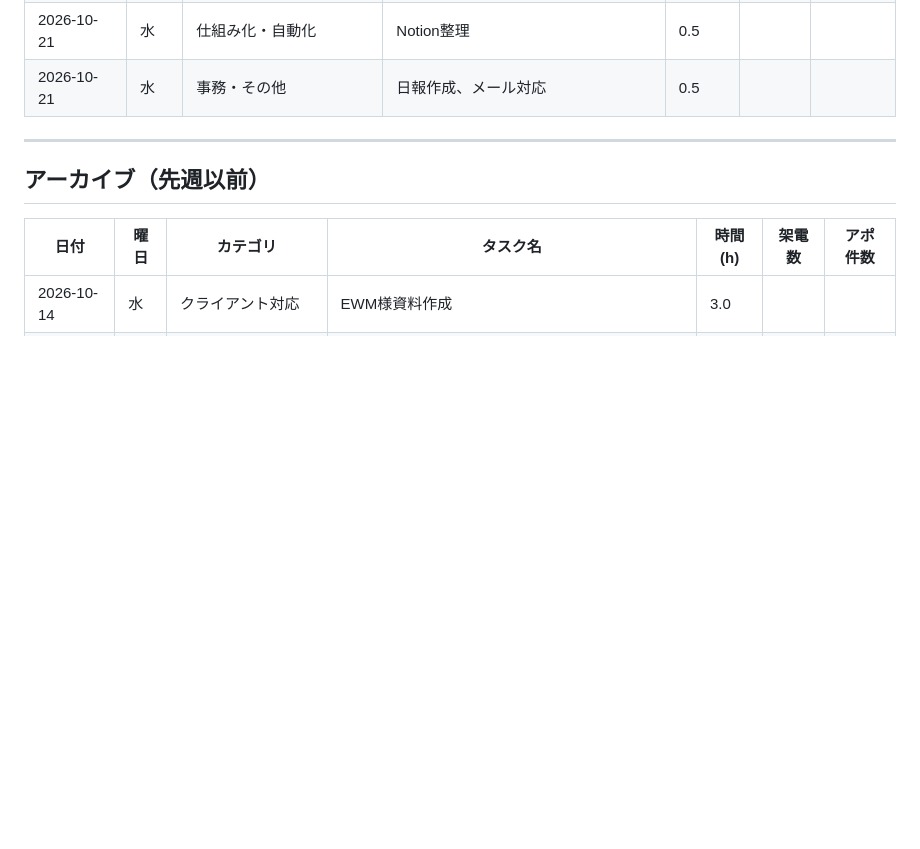
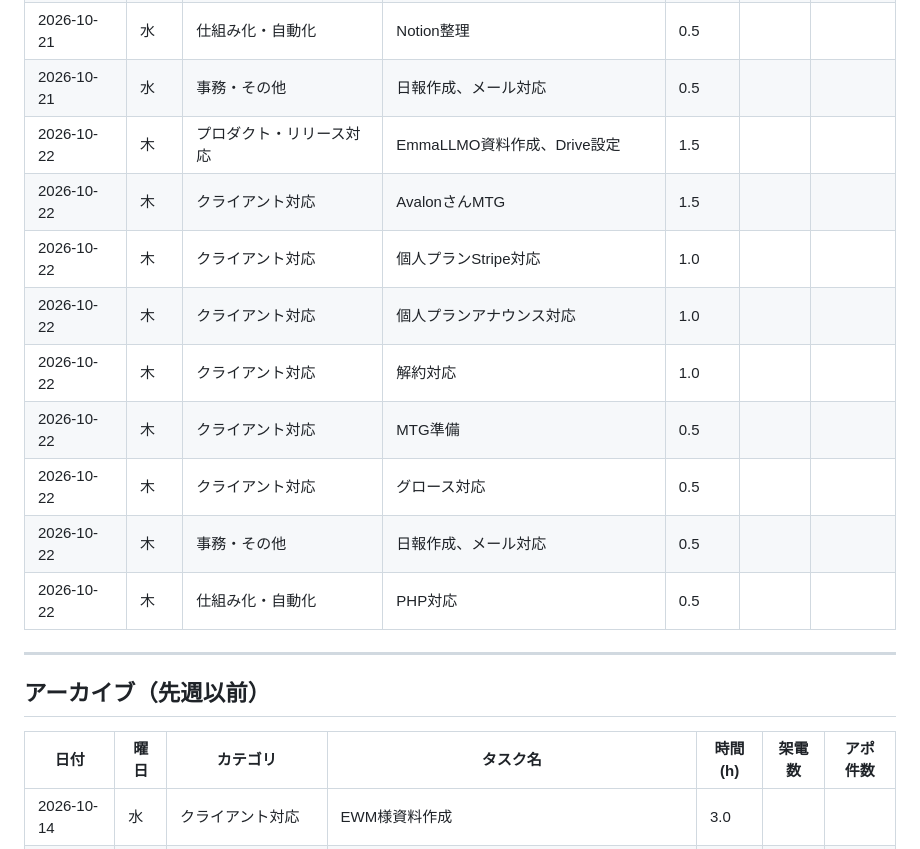
Before and after one commit to hibiki89610/hibikiclaude, a Markdown page: data/kpi-log.md, the part around the change. Drawn GitHub-style; blank space fills up the shorter version.

```diff
--- a/data/kpi-log.md
+++ b/data/kpi-log.md
@@ -29,6 +29,15 @@
 | 2026-10-21 | 水 | プロダクト・リリース対応 | LLMO周知メール | 1.0 | | |
 | 2026-10-21 | 水 | 仕組み化・自動化 | Notion整理 | 0.5 | | |
 | 2026-10-21 | 水 | 事務・その他 | 日報作成、メール対応 | 0.5 | | |
+| 2026-10-22 | 木 | プロダクト・リリース対応 | EmmaLLMO資料作成、Drive設定 | 1.5 | | |
+| 2026-10-22 | 木 | クライアント対応 | AvalonさんMTG | 1.5 | | |
+| 2026-10-22 | 木 | クライアント対応 | 個人プランStripe対応 | 1.0 | | |
+| 2026-10-22 | 木 | クライアント対応 | 個人プランアナウンス対応 | 1.0 | | |
+| 2026-10-22 | 木 | クライアント対応 | 解約対応 | 1.0 | | |
+| 2026-10-22 | 木 | クライアント対応 | MTG準備 | 0.5 | | |
+| 2026-10-22 | 木 | クライアント対応 | グロース対応 | 0.5 | | |
+| 2026-10-22 | 木 | 事務・その他 | 日報作成、メール対応 | 0.5 | | |
+| 2026-10-22 | 木 | 仕組み化・自動化 | PHP対応 | 0.5 | | |
 
 ---
 
```
Also changed, not shown: input/daily-tasks.md (+27 -29 lines), output/daily-report-2026-10-22.md (added, +30 -0 lines).
